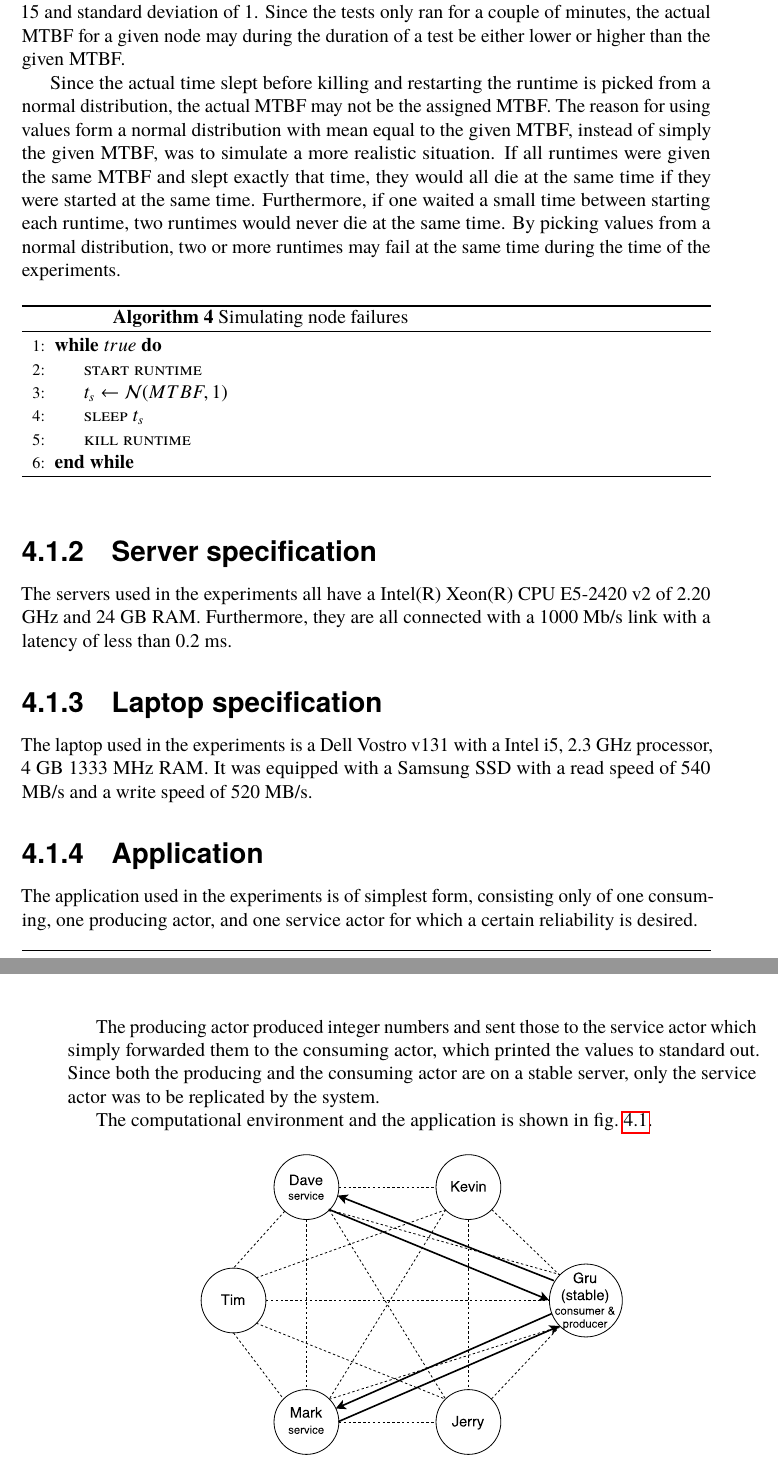
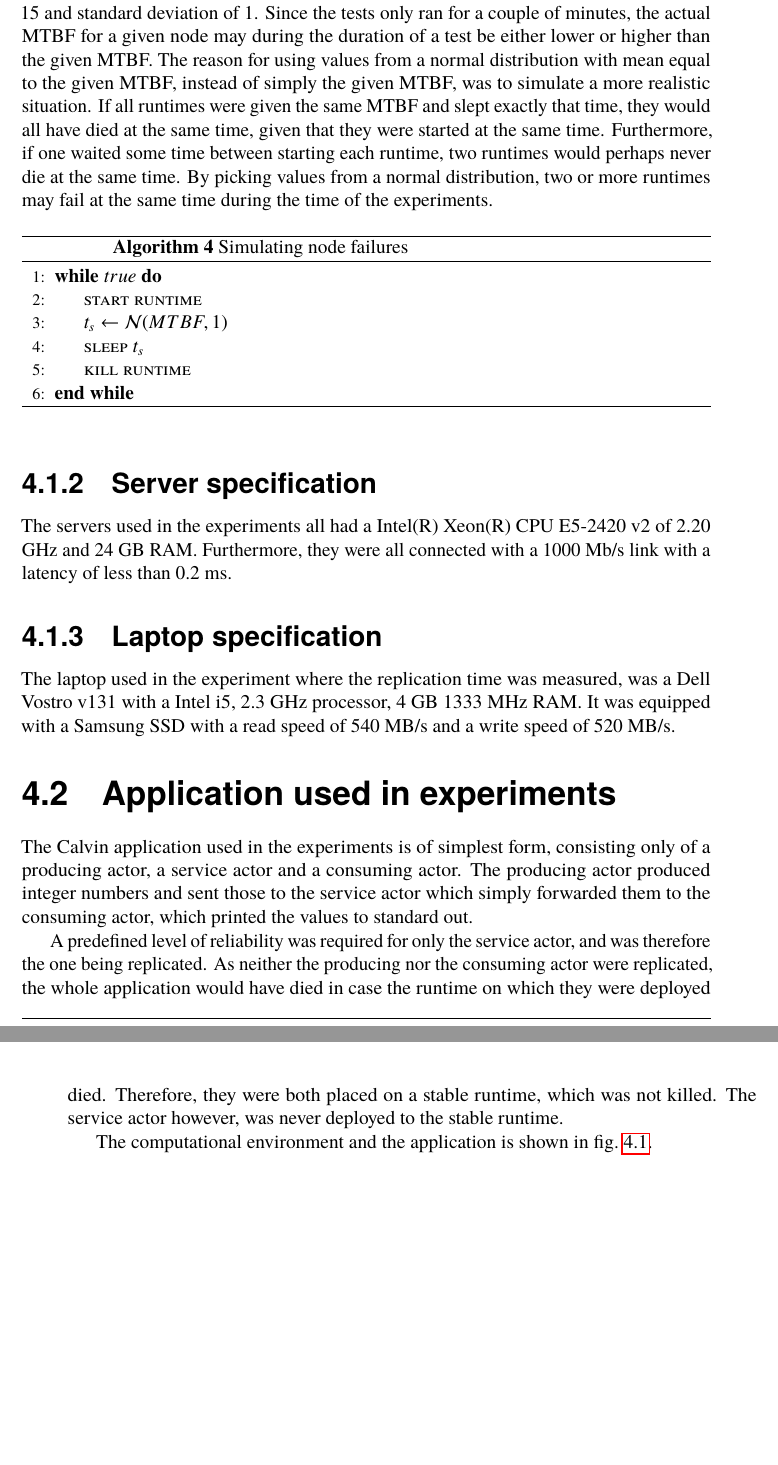
Before and after one commit to PStahl/master_thesis, a LaTeX thesis (report.tex): two parts of pages 42 and 43 of 73, joined at a grey line, cut so that both start at the same text, the shorter picture padded with empty space. Compiled offline with pdfLaTeX.

Commit message:
update evaluation

```diff
--- a/report.tex
+++ b/report.tex
@@ -988,7 +984,6 @@ As mentioned, the runtimes were periodically killed and restarted to simulate no
-The process of killing and restarting is shown in~\cref{alg:simulating_node_failures}. If a node was to have a MTBF of 15 seconds, the time between failures followed a normal distribution with mean 15 and standard deviation of 1. Since the tests only ran for a couple of minutes, the actual MTBF for a given node may during the duration of a test be either lower or higher than the given MTBF.
-
-%TODO text needs work
-Since the actual time slept before killing and restarting the runtime is picked from a normal distribution, the actual MTBF may not be the assigned MTBF. The reason for using values form a normal distribution with mean equal to the given MTBF, instead of simply the given MTBF, was to simulate a more realistic situation. If all runtimes were given the same MTBF and slept exactly that time, they would all die at the same time if they were started at the same time. Furthermore, if one waited a small time between starting each runtime, two runtimes would never die at the same time. By picking values from a normal distribution, two or more runtimes may fail at the same time during the time of the experiments.
+As mentioned, the servers used in the experiments had homogeneous hardware components, but varying failure rates were simulated by killing and restarting the runtimes with varying rates. As described in~\cref{sec:TODO HERE}, our model needs at least two failure times for a given node to calculate its MTBF and thereby its reliability. In the experiments, before two failures has happened, all nodes used a default value of 10 seconds as MTBF.
+
+The process of killing and restarting is shown in~\cref{alg:simulating_node_failures}. If a node was to have a MTBF of 15 seconds, the time between failures followed a normal distribution with mean 15 and standard deviation of 1. Since the tests only ran for a couple of minutes, the actual MTBF for a given node may during the duration of a test be either lower or higher than the given MTBF. The reason for using values from a normal distribution with mean equal to the given MTBF, instead of simply the given MTBF, was to simulate a more realistic situation. If all runtimes were given the same MTBF and slept exactly that time, they would all have died at the same time, given that they were started at the same time. Furthermore, if one waited some time between starting each runtime, two runtimes would perhaps never die at the same time. By picking values from a normal distribution, two or more runtimes may fail at the same time during the time of the experiments.
 
 \begin{algorithm}
 	\caption{Simulating node failures} \label{alg:simulating_node_failures}
@@ -1006,16 +1001,16 @@ Since the actual time slept before killing and restarting the runtime is picked
 \end{algorithm}
 
 \subsection{Server specification} \label{sec:server_spec}
-The servers used in the experiments all have a Intel(R) Xeon(R) CPU E5-2420 v2 of 2.20 GHz and 24 GB RAM. Furthermore, they are all connected with a 1000 Mb/s link with a latency of less than 0.2 ms.
+The servers used in the experiments all had a Intel(R) Xeon(R) CPU E5-2420 v2 of 2.20 GHz and 24 GB RAM. Furthermore, they were all connected with a 1000 Mb/s link with a latency of less than 0.2 ms.
 
 \subsection{Laptop specification} \label{sec:laptop_spec}
-The laptop used in the experiments is a Dell Vostro v131 with a Intel i5, 2.3 GHz processor, 4 GB 1333 MHz RAM. It was equipped with a Samsung SSD with a read speed of 540 MB/s and a write speed of 520 MB/s.
+The laptop used in the experiment where the replication time was measured, was a Dell Vostro v131 with a Intel i5, 2.3 GHz processor, 4 GB 1333 MHz RAM. It was equipped with a Samsung SSD with a read speed of 540 MB/s and a write speed of 520 MB/s.
 %TODO mention SSD speed? maybe of value when talking about swap memory...
 
-\subsection{Application} \label{sec:eval_application}
-The application used in the experiments is of simplest form, consisting only of one consuming, one producing actor, and one service actor for which a certain reliability is desired.
-
-The producing actor produced integer numbers and sent those to the service actor which simply forwarded them to the consuming actor, which printed the values to standard out. Since both the producing and the consuming actor are on a stable server, only the service actor was to be replicated by the system.
+\section{Application used in experiments} \label{sec:eval_application}
+The Calvin application used in the experiments is of simplest form, consisting only of a producing actor, a service actor and a consuming actor. The producing actor produced integer numbers and sent those to the service actor which simply forwarded them to the consuming actor, which printed the values to standard out.
+
+A predefined level of reliability was required for only the service actor, and was therefore the one being replicated. As neither the producing nor the consuming actor were replicated, the whole application would have died in case the runtime on which they were deployed died. Therefore, they were both placed on a stable runtime, which was not killed. The service actor however, was never deployed to the stable runtime.
 
 The computational environment and the application is shown in~\cref{fig:evaluation_application}.
 
```
Also changed, not shown: report.tex (12 more changed lines).
